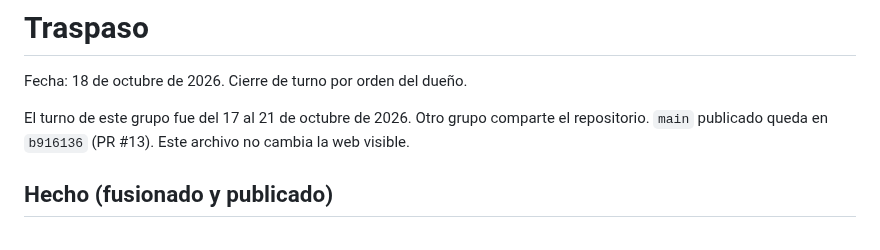
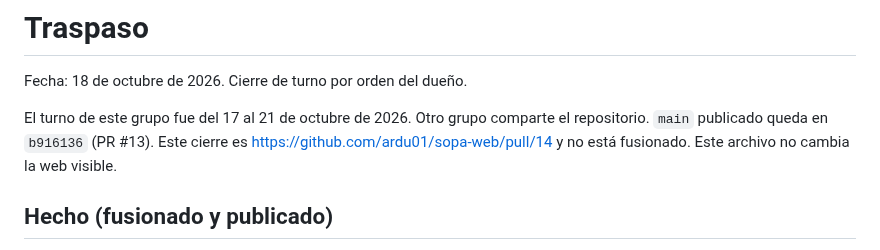
Before and after one commit to ardu01/sopa-web, a Markdown page: TRASPASO.md, the part around the change. Rendered like a GitHub page.

Commit message:
Anota en el traspaso el PR de este cierre.
Co-authored-by: ardu01 <ardu01@users.noreply.github.com>

```diff
--- a/TRASPASO.md
+++ b/TRASPASO.md
@@ -2,7 +2,7 @@
 
 Fecha: 18 de octubre de 2026. Cierre de turno por orden del dueño.
 
-El turno de este grupo fue del 17 al 21 de octubre de 2026. Otro grupo comparte el repositorio. `main` publicado queda en `b916136` (PR #13). Este archivo no cambia la web visible.
+El turno de este grupo fue del 17 al 21 de octubre de 2026. Otro grupo comparte el repositorio. `main` publicado queda en `b916136` (PR #13). Este cierre es https://github.com/ardu01/sopa-web/pull/14 y no está fusionado. Este archivo no cambia la web visible.
 
 ## Hecho (fusionado y publicado)
 
```
